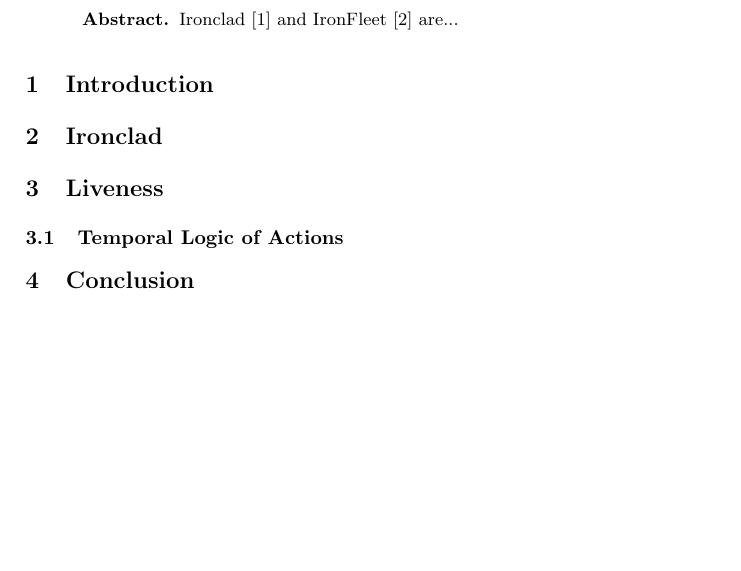
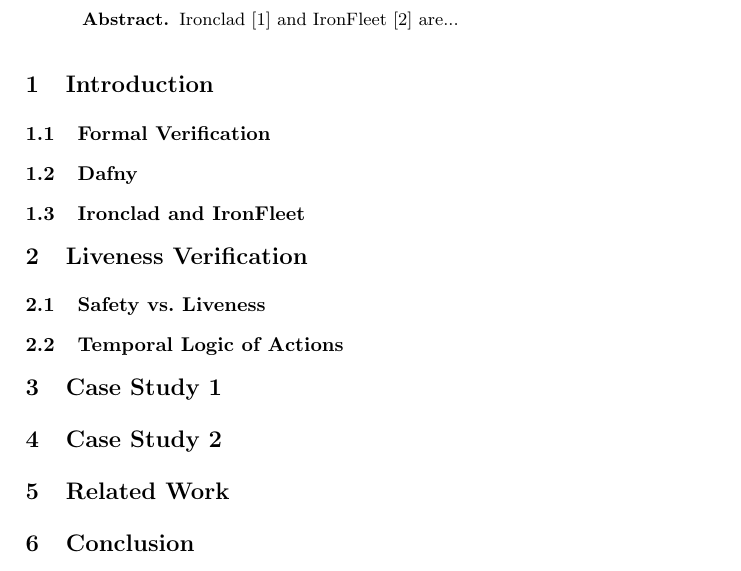
Before and after one commit to lucaspena/ironfleet-liveness, a LaTeX paper (ironfleet.tex): part of the page, cut so that both start at the same text, the shorter picture padded with empty space. Compiled offline with pdfLaTeX.

Commit message:
changed outline

```diff
--- a/ironfleet.tex
+++ b/ironfleet.tex
@@ -25,12 +25,19 @@
 \end{abstract}
 %
 \section{Introduction}
+\subsection{Formal Verification}
+\subsection{Dafny}
+\subsection{Ironclad and IronFleet}
 %
-\section{Ironclad}
+\section{Liveness Verification}
+\subsection{Safety vs. Liveness}
+\subsection{Temporal Logic of Actions}
 %
-\section{Liveness}
+\section{Case Study 1}
 %
-\subsection{Temporal Logic of Actions}
+\section{Case Study 2}
+%
+\section{Related Work}
 %
 \section{Conclusion}
 
```
Also changed, not shown: ironfleet.pdf.
